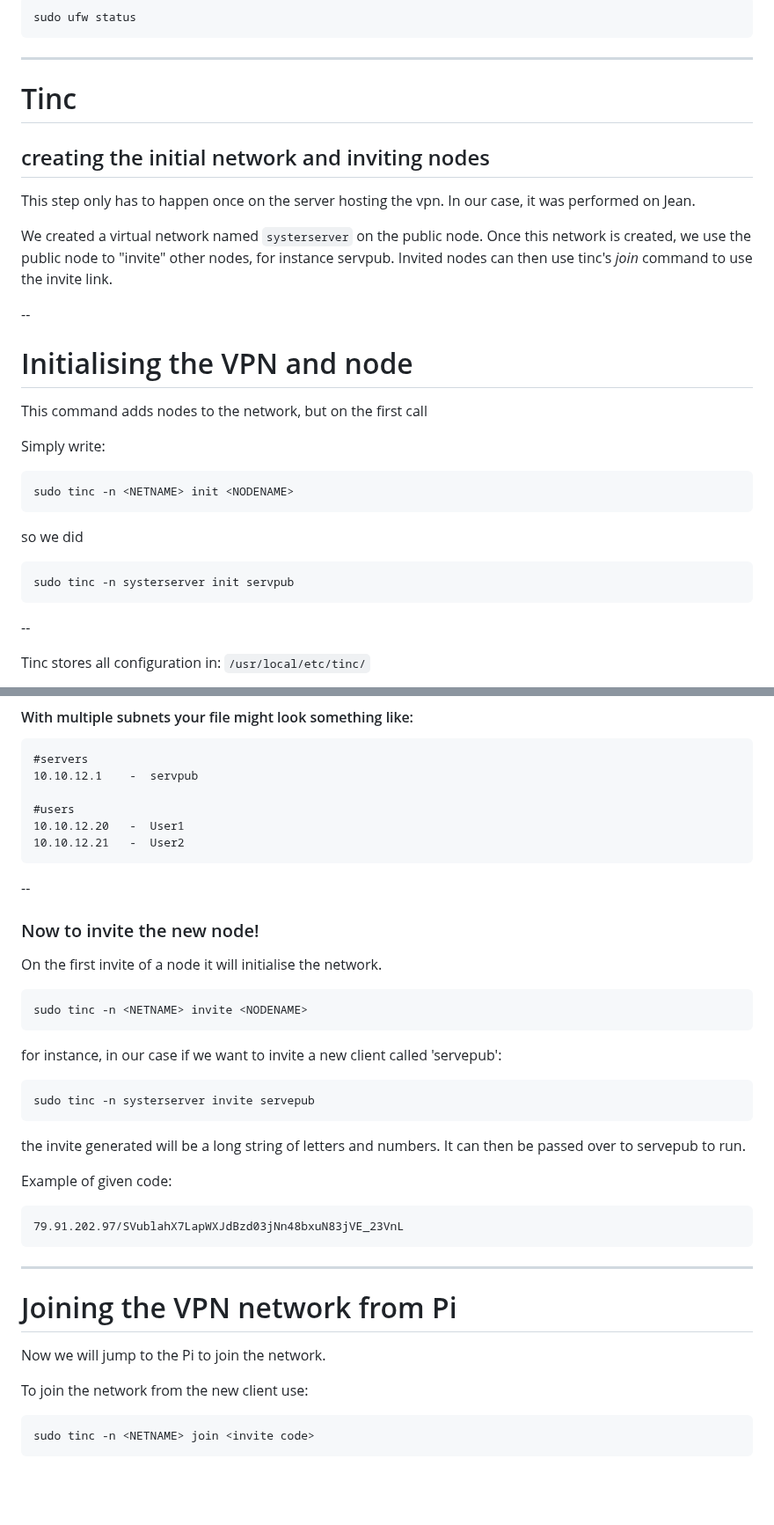
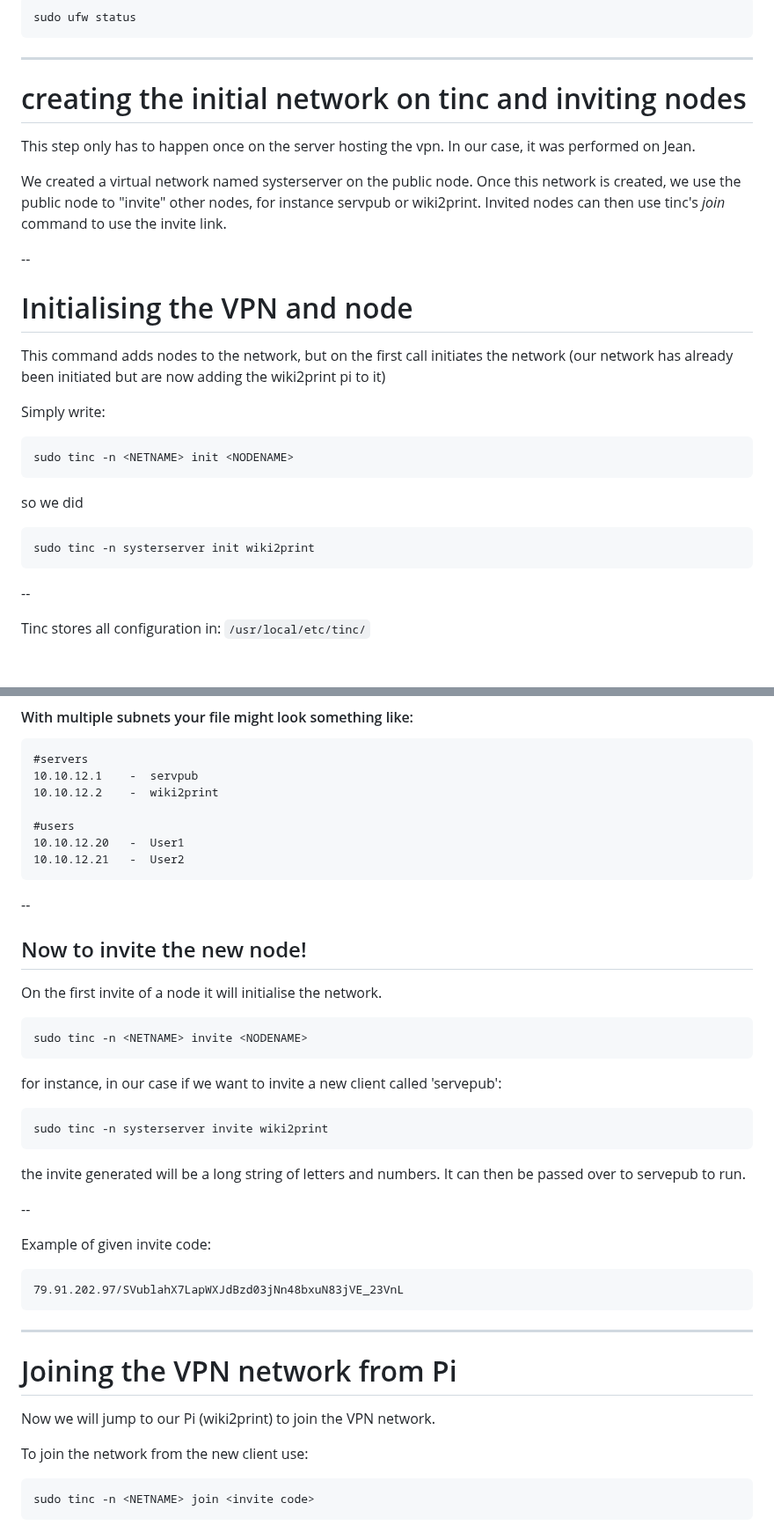
Before and after one commit to In-grid-collective/servPubWiki, a Markdown page: Workshop/05-VPN and Reverse Proxy Server workshop_new.md, 2 parts joined by grey strips. Shown at 88% size. Rendered like a GitHub page; blank space fills up the shorter version.

Commit message:
vault backup: 2023-11-24 12:12:10

````diff
--- a/Workshop/05-VPN and Reverse Proxy Server workshop_new.md
+++ b/Workshop/05-VPN and Reverse Proxy Server workshop_new.md
@@ -227,19 +229,17 @@ sudo ufw status
 ```
 
 ---
-# Tinc
-
-## creating the initial network and inviting nodes
+# creating the initial network on tinc and inviting nodes
 
 
 This step only has to happen once on the server hosting the vpn. In our case, it was performed on Jean.
 
-We created a virtual network named `systerserver` on the public node. Once this network is created, we use the public node to "invite" other nodes, for instance servpub. Invited nodes can then use tinc's *join* command to use the invite link.
+We created a virtual network named systerserver on the public node. Once this network is created, we use the public node to "invite" other nodes, for instance servpub or wiki2print. Invited nodes can then use tinc's *join* command to use the invite link.
 
 --
 # Initialising the VPN and node
 
-This command adds nodes to the network, but on the first call
+This command adds nodes to the network, but on the first call initiates the network (our network has already been initiated but are now adding the wiki2print pi to it)
 
 Simply write:
 
@@ -250,7 +250,7 @@ sudo tinc -n <NETNAME> init <NODENAME>
 so we did
 
 ``` shell
-sudo tinc -n systerserver init servpub
+sudo tinc -n systerserver init wiki2print
 ```
 
 --
@@ -303,6 +303,7 @@ e.g.
 ```
 #servers
 10.10.12.1    -  servpub
+10.10.12.2    -  wiki2print
 
 #users
 10.10.12.20   -  User1
@@ -312,7 +313,7 @@ e.g.
 
 --
 
-### Now to invite the new node!
+## Now to invite the new node!
 
 
 On the first invite of a node it will initialise the network.
@@ -324,13 +325,15 @@ sudo tinc -n <NETNAME> invite <NODENAME>
 for instance, in our case if we want to invite a new client called 'servepub':
 
 ```shell
-sudo tinc -n systerserver invite servepub
+sudo tinc -n systerserver invite wiki2print
 ```
 
 
 the invite generated will be a long string of letters and numbers. It can then be passed over to servepub to run.
 
-Example of given code:
+--
+
+Example of given invite code:
 ```
 79.91.202.97/SVublahX7LapWXJdBzd03jNn48bxuN83jVE_23VnL
 ```
@@ -339,7 +342,7 @@ Example of given code:
 
 # Joining the VPN network from Pi
 
-Now we will jump to the Pi to join the network.
+Now we will jump to our Pi (wiki2print) to join the VPN network.
 
 To  join the network from the new client  use:
 
````
Also changed, not shown: other parts of Workshop/05-VPN and Reverse Proxy Server workshop_new.md (+5 -3 lines).
